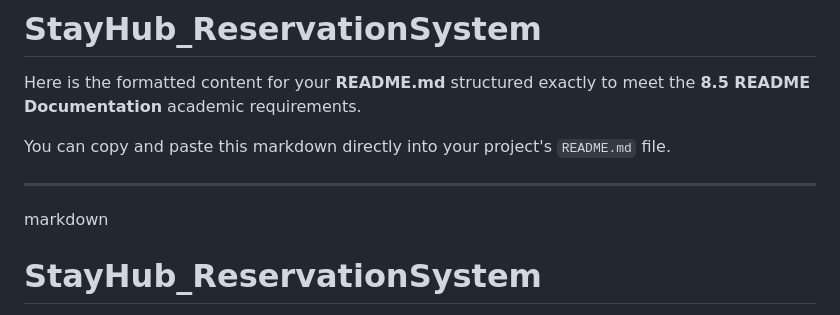
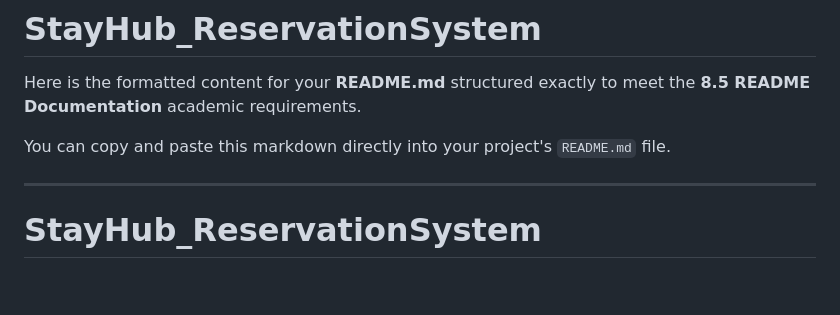
Before and after one commit to adamhaziqs/StayHub_ReservationSystem, a Markdown page: README.md, the part around the change. Drawn GitHub-style; blank space fills up the shorter version.

Commit message:
Update README for StayHub Reservation System

```diff
--- a/README.md
+++ b/README.md
@@ -5,7 +5,7 @@ You can copy and paste this markdown directly into your project's `README.md` fi
 
 ---
 
-markdown
+
 # StayHub_ReservationSystem
 
 This repository contains the documentation and deployment configuration for **StayHub_ReservationSystem**, a secure Node.js-based web application tailored for managing accommodations and reservations.
```
